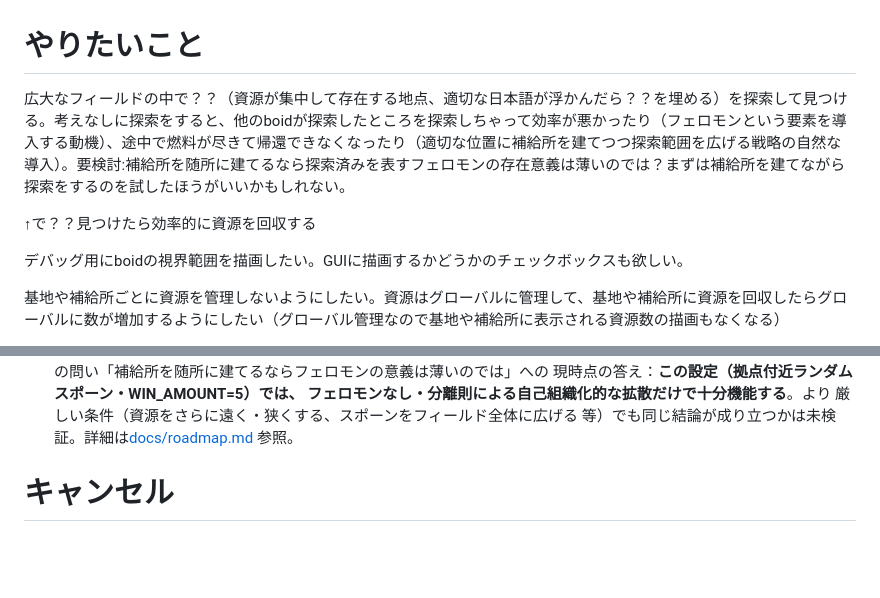
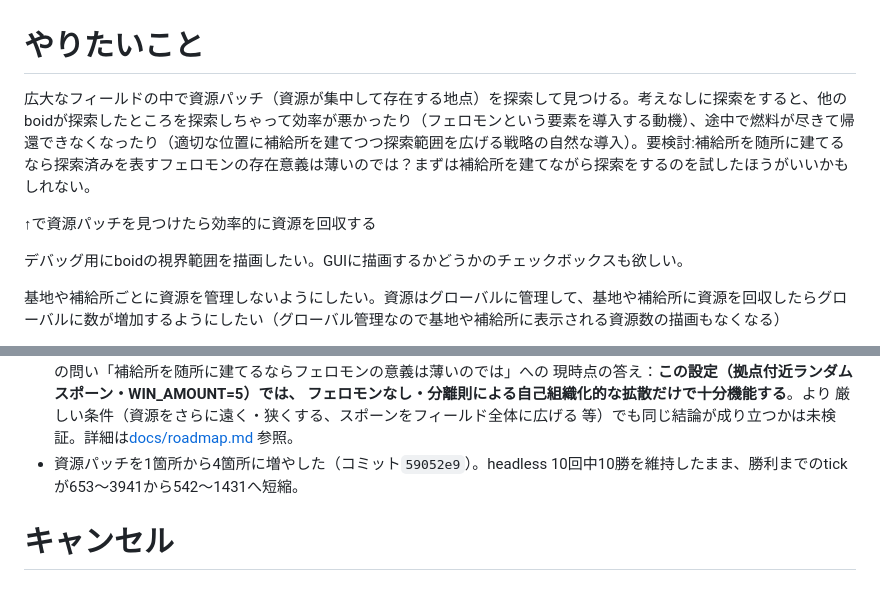
Before and after one commit to gizmrkv/simple-boids-like, a Markdown page: docs/memo.md, 2 parts joined by grey strips. Drawn GitHub-style; blank space fills up the shorter version.

Commit message:
Fill in the resource-patch terminology and record the patch-count change
Settles the ？？ placeholder the user left in memo.md with "資源パッチ"
(discussed and agreed on in chat), and logs the 4-patch change against
the memo's tracking convention.

Co-Authored-By: Claude Sonnet 5 <noreply@anthropic.com>

```diff
--- a/docs/memo.md
+++ b/docs/memo.md
@@ -1,8 +1,8 @@
 # やりたいこと
 
-広大なフィールドの中で？？（資源が集中して存在する地点、適切な日本語が浮かんだら？？を埋める）を探索して見つける。考えなしに探索をすると、他のboidが探索したところを探索しちゃって効率が悪かったり（フェロモンという要素を導入する動機）、途中で燃料が尽きて帰還できなくなったり（適切な位置に補給所を建てつつ探索範囲を広げる戦略の自然な導入）。要検討:補給所を随所に建てるなら探索済みを表すフェロモンの存在意義は薄いのでは？まずは補給所を建てながら探索をするのを試したほうがいいかもしれない。
+広大なフィールドの中で資源パッチ（資源が集中して存在する地点）を探索して見つける。考えなしに探索をすると、他のboidが探索したところを探索しちゃって効率が悪かったり（フェロモンという要素を導入する動機）、途中で燃料が尽きて帰還できなくなったり（適切な位置に補給所を建てつつ探索範囲を広げる戦略の自然な導入）。要検討:補給所を随所に建てるなら探索済みを表すフェロモンの存在意義は薄いのでは？まずは補給所を建てながら探索をするのを試したほうがいいかもしれない。
 
-↑で？？見つけたら効率的に資源を回収する
+↑で資源パッチを見つけたら効率的に資源を回収する
 
 デバッグ用にboidの視界範囲を描画したい。GUIに描画するかどうかのチェックボックスも欲しい。
 
@@ -39,5 +39,7 @@
   厳しい条件（資源をさらに遠く・狭くする、スポーンをフィールド全体に広げる
   等）でも同じ結論が成り立つかは未検証。詳細は[docs/roadmap.md](roadmap.md)
   参照。
+- 資源パッチを1箇所から4箇所に増やした（コミット`59052e9`）。headless
+  10回中10勝を維持したまま、勝利までのtickが653〜3941から542〜1431へ短縮。
 
 # キャンセル
```
